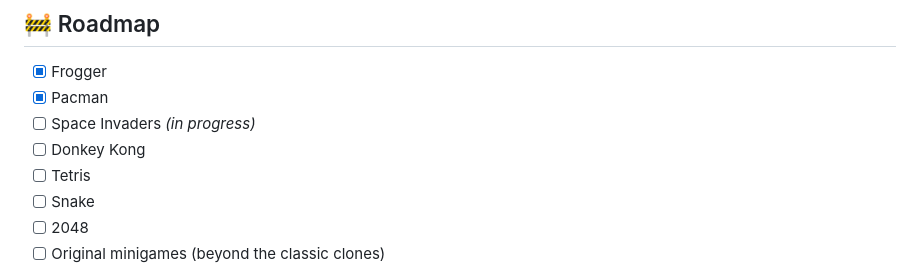
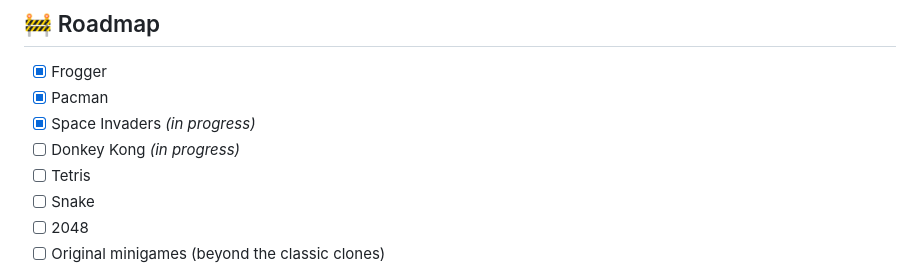
Before and after one commit to minigame-tech/minigame-tech.github.io, a Markdown page: README.md, the part around the change. GitHub-like rendering.

Commit message:
Modify roadmap status for games
Updated the status of Space Invaders and Donkey Kong in the roadmap.

```diff
--- a/README.md
+++ b/README.md
@@ -93,8 +93,8 @@ chmod +x ./game-name
 
 - [x] Frogger
 - [x] Pacman
-- [ ] Space Invaders *(in progress)*
-- [ ] Donkey Kong
+- [x] Space Invaders *(in progress)*
+- [ ] Donkey Kong *(in progress)*
 - [ ] Tetris
 - [ ] Snake
 - [ ] 2048
```
